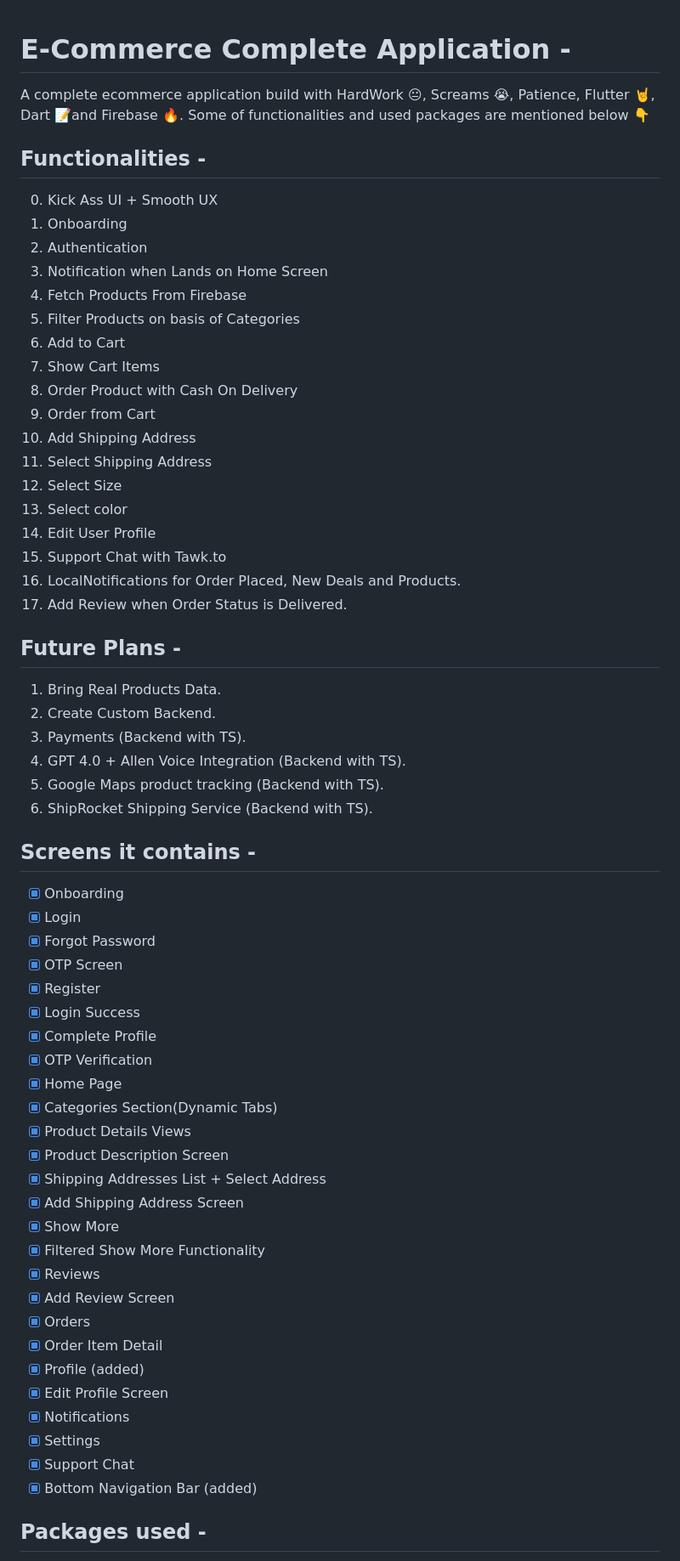
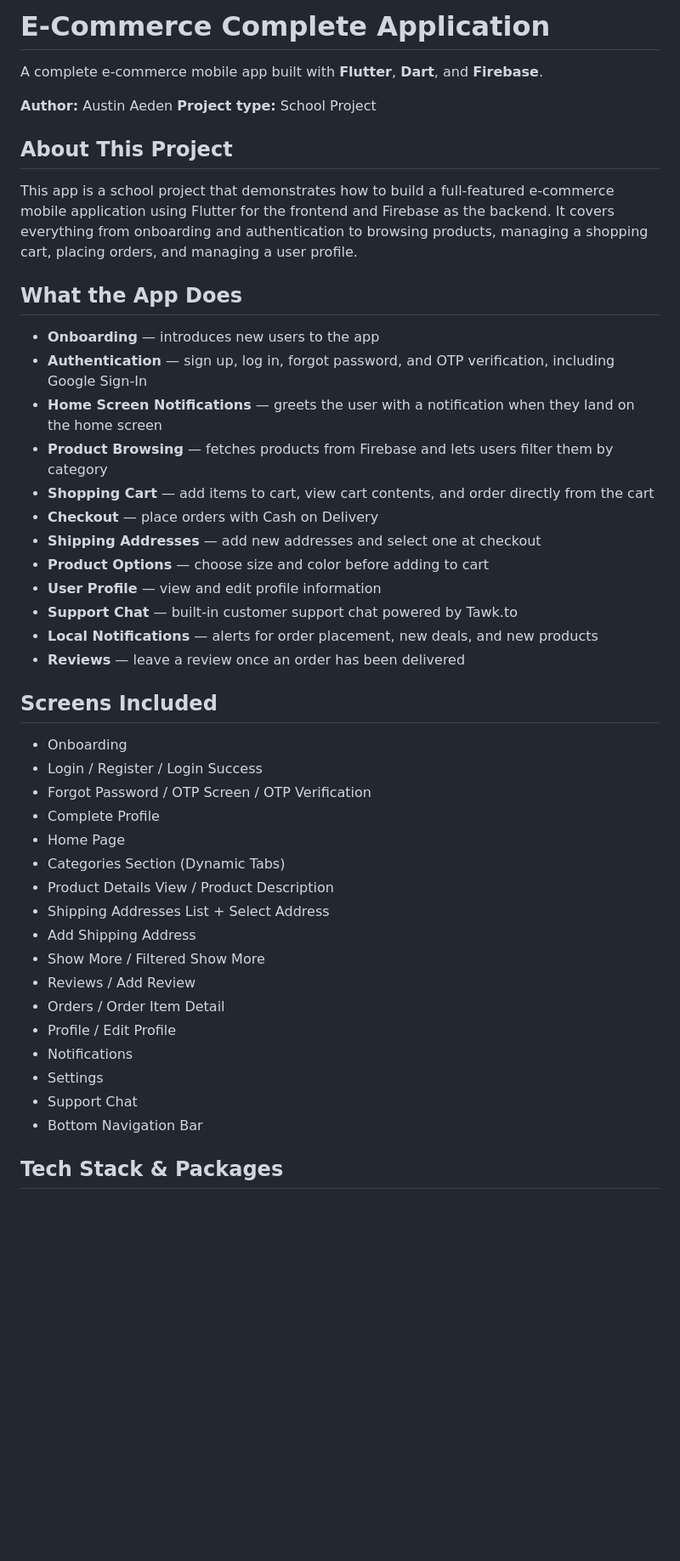
Before and after one commit to austinaeden/Snapcart-mobile-app, a Markdown page: README.md, the part around one of its changes. Shown at 85% size. Drawn GitHub-style; blank space fills up the shorter version.

```diff
--- a/README.md
+++ b/README.md
@@ -1,67 +1,48 @@
+# E-Commerce Complete Application
 
-# E-Commerce Complete Application -
+A complete e-commerce mobile app built with **Flutter**, **Dart**, and **Firebase**.
 
-A complete ecommerce application build with HardWork 😐, Screams 😭, Patience, Flutter 🤘, Dart 📝and Firebase 🔥.
-Some of functionalities and used packages are mentioned below 👇
+**Author:** Austin Aeden
+**Project type:** School Project
 
-## Functionalities -
+## About This Project
 
-0. Kick Ass UI + Smooth UX
-1. Onboarding
-2. Authentication
-3. Notification when Lands on Home Screen
-4. Fetch Products From Firebase
-5. Filter Products on basis of Categories
-6. Add to Cart
-7. Show Cart Items
-8. Order Product with Cash On Delivery
-9. Order from Cart
-10. Add Shipping Address
-11. Select Shipping Address
-12. Select Size
-13. Select color
-14. Edit User Profile
-15. Support Chat with Tawk.to
-16. LocalNotifications for Order Placed, New Deals and Products.
-17. Add Review when Order Status is Delivered.
+This app is a school project that demonstrates how to build a full-featured e-commerce mobile application using Flutter for the frontend and Firebase as the backend. It covers everything from onboarding and authentication to browsing products, managing a shopping cart, placing orders, and managing a user profile.
 
-## Future Plans -
+## What the App Does
 
-1. Bring Real Products Data.
-2. Create Custom Backend.
-3. Payments (Backend with TS).
-4. GPT 4.0 + Allen Voice Integration (Backend with TS).
-5. Google Maps product tracking (Backend with TS).
-6. ShipRocket Shipping Service (Backend with TS).
+- **Onboarding** — introduces new users to the app
+- **Authentication** — sign up, log in, forgot password, and OTP verification, including Google Sign-In
+- **Home Screen Notifications** — greets the user with a notification when they land on the home screen
+- **Product Browsing** — fetches products from Firebase and lets users filter them by category
+- **Shopping Cart** — add items to cart, view cart contents, and order directly from the cart
+- **Checkout** — place orders with Cash on Delivery
+- **Shipping Addresses** — add new addresses and select one at checkout
+- **Product Options** — choose size and color before adding to cart
+- **User Profile** — view and edit profile information
+- **Support Chat** — built-in customer support chat powered by Tawk.to
+- **Local Notifications** — alerts for order placement, new deals, and new products
+- **Reviews** — leave a review once an order has been delivered
 
-## Screens it contains -
+## Screens Included
 
-- [x] Onboarding
-- [x] Login
-- [x] Forgot Password
-- [x] OTP Screen
-- [x] Register
-- [x] Login Success
-- [x] Complete Profile
-- [x] OTP Verification
-- [x] Home Page
-- [x] Categories Section(Dynamic Tabs)
-- [x] Product Details Views
-- [x] Product Description Screen
-- [x] Shipping Addresses List + Select Address
-- [x] Add Shipping Address Screen
-- [x] Show More
-- [x] Filtered Show More Functionality
-- [x] Reviews
-- [x] Add Review Screen
-- [x] Orders
-- [x] Order Item Detail
-- [x] Profile (added)
-- [x] Edit Profile Screen
-- [x] Notifications
-- [x] Settings
-- [x] Support Chat
-- [x] Bottom Navigation Bar (added)
+- Onboarding
+- Login / Register / Login Success
+- Forgot Password / OTP Screen / OTP Verification
+- Complete Profile
+- Home Page
+- Categories Section (Dynamic Tabs)
+- Product Details View / Product Description
+- Shipping Addresses List + Select Address
+- Add Shipping Address
+- Show More / Filtered Show More
+- Reviews / Add Review
+- Orders / Order Item Detail
+- Profile / Edit Profile
+- Notifications
+- Settings
+- Support Chat
+- Bottom Navigation Bar
 
-## Packages used -
+## Tech Stack & Packages
 
```
Also changed, not shown: other parts of README.md (+141 -42 lines).
